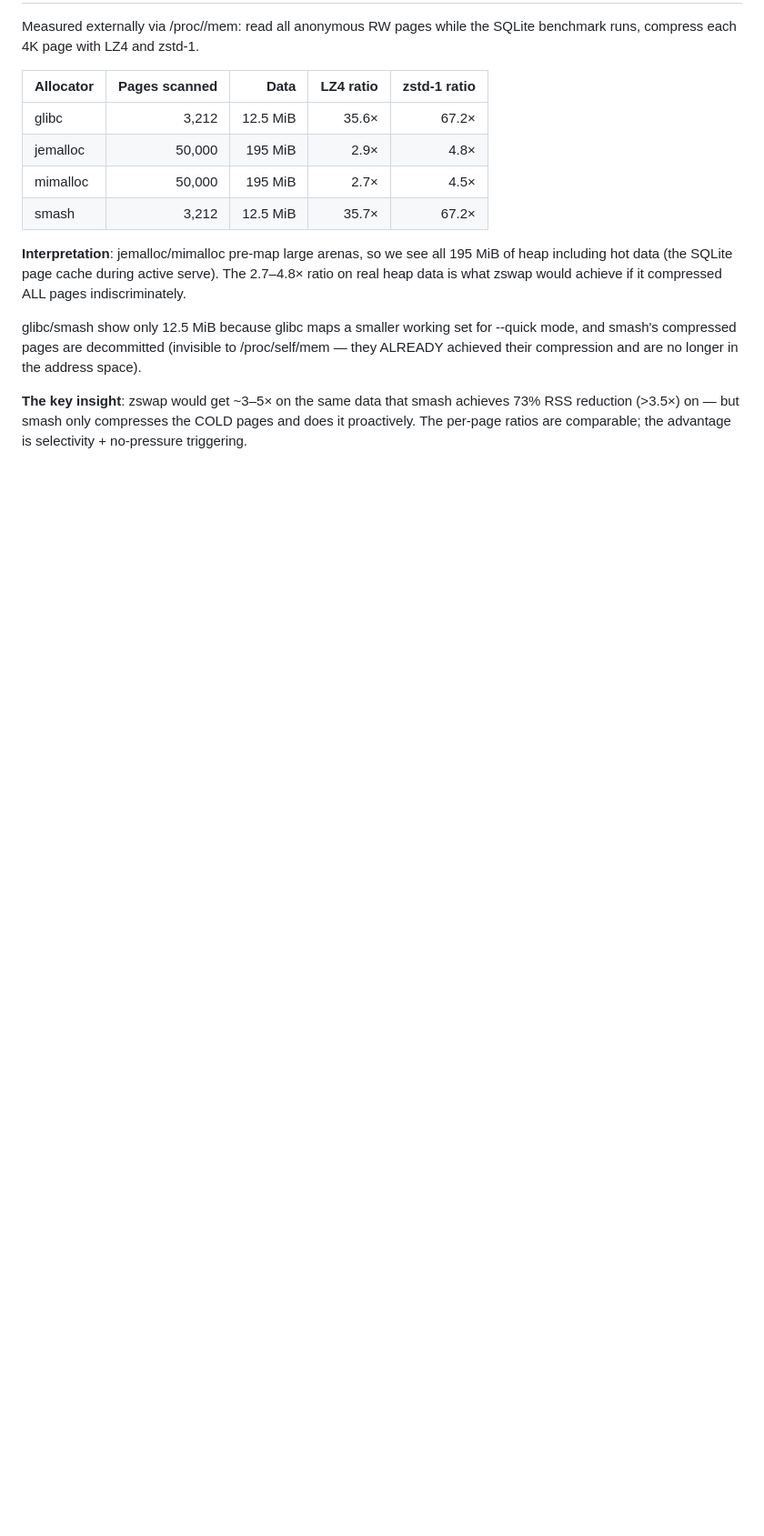
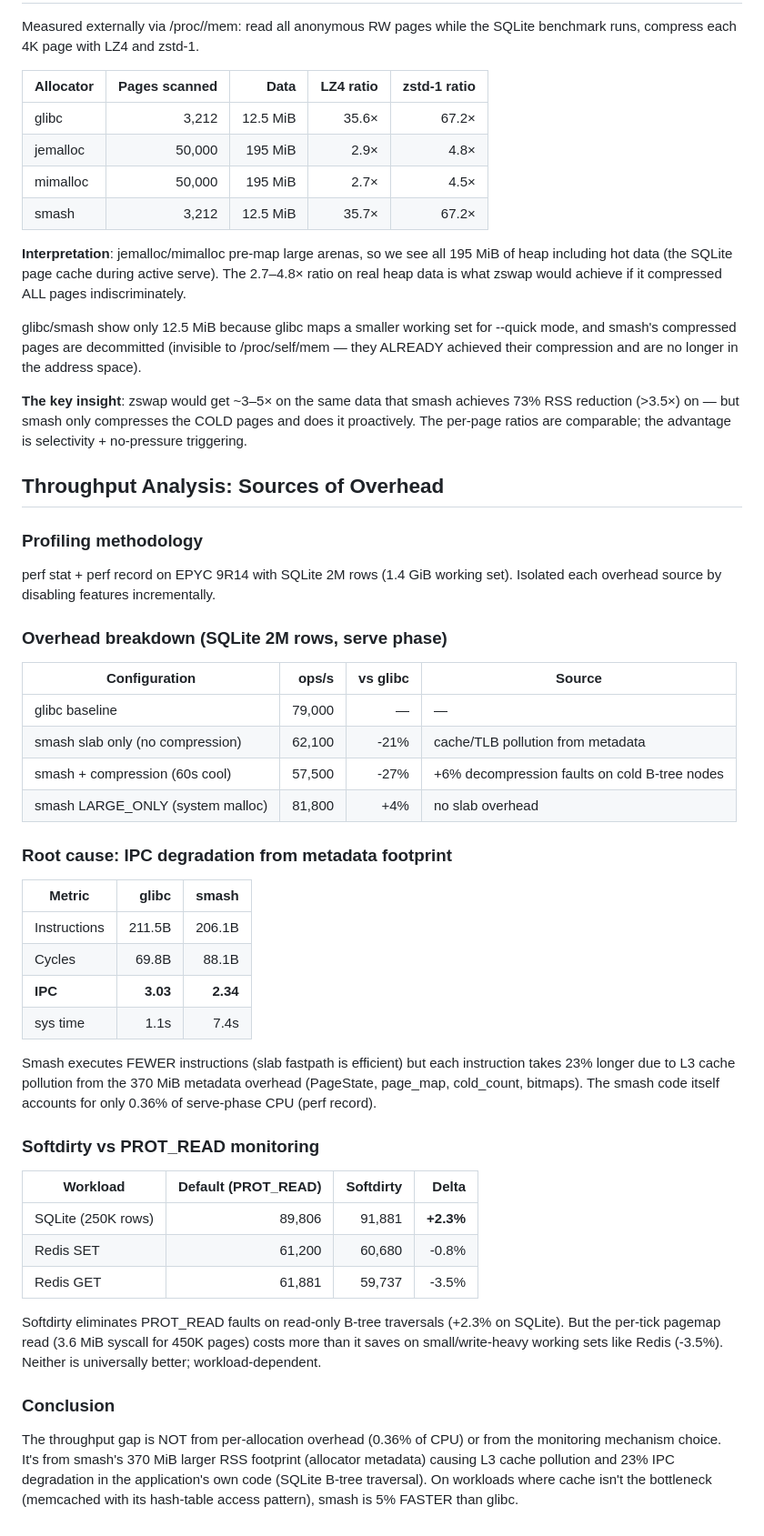
Before and after one commit to emeryberger/smash, a Markdown page: docs/smash_vs_zswap_empirical.md, the part around the change. Shown at 91% size. GitHub-like rendering; blank space fills up the shorter version.

Commit message:
Document throughput analysis: IPC degradation from metadata footprint
perf profiling shows smash's 20% throughput gap on SQLite comes from:
- IPC 2.34 vs 3.03 (23% degradation) from L3 cache pollution
- smash code is only 0.36% of serve-phase CPU
- 370 MiB extra RSS (allocator metadata) competes for cache
- Prefault/MADV_HUGEPAGE attempts didn't help (THP can't form
  on PROT_NONE→PROT_RW transitioned pages; prefault crashed Redis)
- Softdirty: +2.3% on SQLite, -3.5% on Redis (workload-dependent)

```diff
--- a/docs/smash_vs_zswap_empirical.md
+++ b/docs/smash_vs_zswap_empirical.md
@@ -104,3 +104,54 @@ achieved their compression and are no longer in the address space).
 **The key insight**: zswap would get ~3–5× on the same data that smash achieves 73% RSS
 reduction (>3.5×) on — but smash only compresses the COLD pages and does it proactively.
 The per-page ratios are comparable; the advantage is selectivity + no-pressure triggering.
+
+## Throughput Analysis: Sources of Overhead
+
+### Profiling methodology
+perf stat + perf record on EPYC 9R14 with SQLite 2M rows (1.4 GiB working set).
+Isolated each overhead source by disabling features incrementally.
+
+### Overhead breakdown (SQLite 2M rows, serve phase)
+
+| Configuration | ops/s | vs glibc | Source |
+|---------------|------:|------:|--------|
+| glibc baseline | 79,000 | — | — |
+| smash slab only (no compression) | 62,100 | -21% | cache/TLB pollution from metadata |
+| smash + compression (60s cool) | 57,500 | -27% | +6% decompression faults on cold B-tree nodes |
+| smash LARGE_ONLY (system malloc) | 81,800 | +4% | no slab overhead |
+
+### Root cause: IPC degradation from metadata footprint
+
+| Metric | glibc | smash |
+|--------|------:|------:|
+| Instructions | 211.5B | 206.1B |
+| Cycles | 69.8B | 88.1B |
+| **IPC** | **3.03** | **2.34** |
+| sys time | 1.1s | 7.4s |
+
+Smash executes FEWER instructions (slab fastpath is efficient) but each
+instruction takes 23% longer due to L3 cache pollution from the 370 MiB
+metadata overhead (PageState, page_map, cold_count, bitmaps). The smash
+code itself accounts for only 0.36% of serve-phase CPU (perf record).
+
+### Softdirty vs PROT_READ monitoring
+
+| Workload | Default (PROT_READ) | Softdirty | Delta |
+|----------|---:|---:|---:|
+| SQLite (250K rows) | 89,806 | 91,881 | **+2.3%** |
+| Redis SET | 61,200 | 60,680 | -0.8% |
+| Redis GET | 61,881 | 59,737 | -3.5% |
+
+Softdirty eliminates PROT_READ faults on read-only B-tree traversals
+(+2.3% on SQLite). But the per-tick pagemap read (3.6 MiB syscall for
+450K pages) costs more than it saves on small/write-heavy working sets
+like Redis (-3.5%). Neither is universally better; workload-dependent.
+
+### Conclusion
+
+The throughput gap is NOT from per-allocation overhead (0.36% of CPU)
+or from the monitoring mechanism choice. It's from smash's 370 MiB
+larger RSS footprint (allocator metadata) causing L3 cache pollution
+and 23% IPC degradation in the application's own code (SQLite B-tree
+traversal). On workloads where cache isn't the bottleneck (memcached
+with its hash-table access pattern), smash is 5% FASTER than glibc.
```
